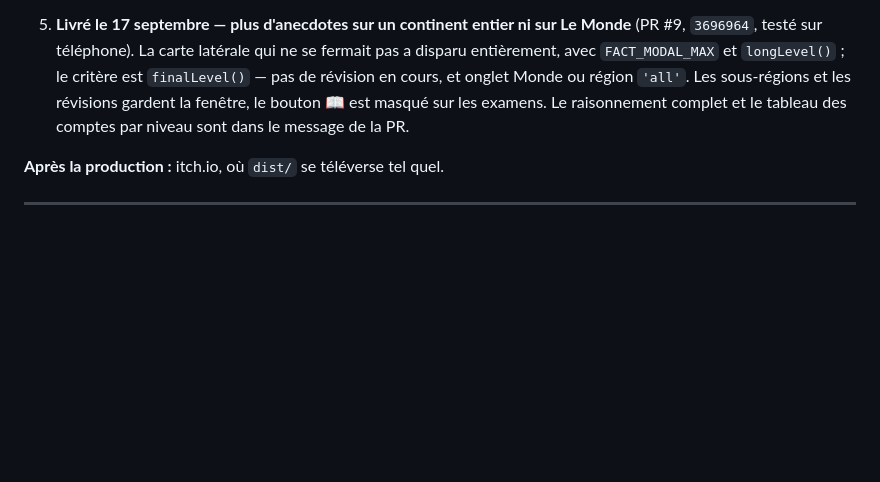
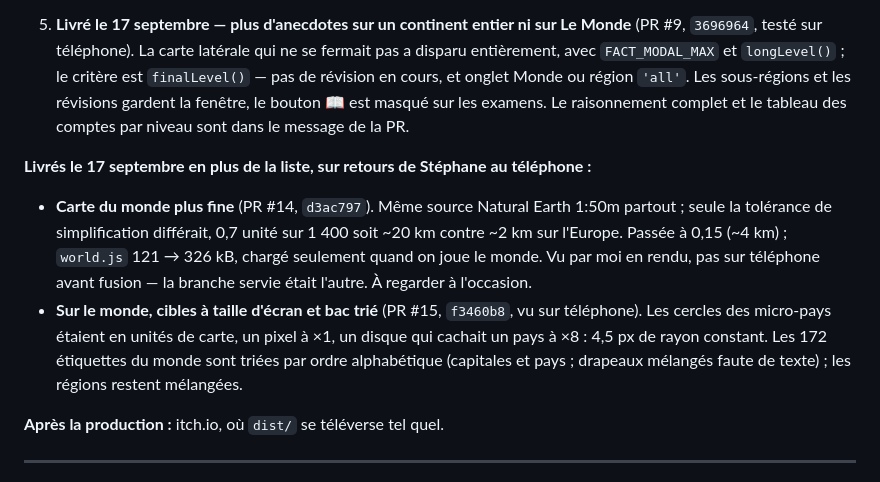
Before and after one commit to krbone14/world-capitals-game, a Markdown page: passation.md, the part around the change. Drawn GitHub-style; blank space fills up the shorter version.

Commit message:
Note the two extra world-map fixes
Co-Authored-By: Claude Opus 5 <noreply@anthropic.com>

```diff
--- a/passation.md
+++ b/passation.md
@@ -200,6 +200,21 @@ pendant le panoramique et le chevauchement des étiquettes à faible zoom.
    fenêtre, le bouton 📖 est masqué sur les examens. Le raisonnement complet et
    le tableau des comptes par niveau sont dans le message de la PR.
 
+**Livrés le 17 septembre en plus de la liste, sur retours de Stéphane au
+téléphone :**
+
+- **Carte du monde plus fine** (PR #14, `d3ac797`). Même source Natural Earth
+  1:50m partout ; seule la tolérance de simplification différait, 0,7 unité
+  sur 1 400 soit ~20 km contre ~2 km sur l'Europe. Passée à 0,15 (~4 km) ;
+  `world.js` 121 → 326 kB, chargé seulement quand on joue le monde. Vu par
+  moi en rendu, pas sur téléphone avant fusion — la branche servie était
+  l'autre. À regarder à l'occasion.
+- **Sur le monde, cibles à taille d'écran et bac trié** (PR #15, `f3460b8`,
+  vu sur téléphone). Les cercles des micro-pays étaient en unités de carte, un
+  pixel à ×1, un disque qui cachait un pays à ×8 : 4,5 px de rayon constant.
+  Les 172 étiquettes du monde sont triées par ordre alphabétique (capitales et
+  pays ; drapeaux mélangés faute de texte) ; les régions restent mélangées.
+
 **Après la production :** itch.io, où `dist/` se téléverse tel quel.
 
 ---
```
